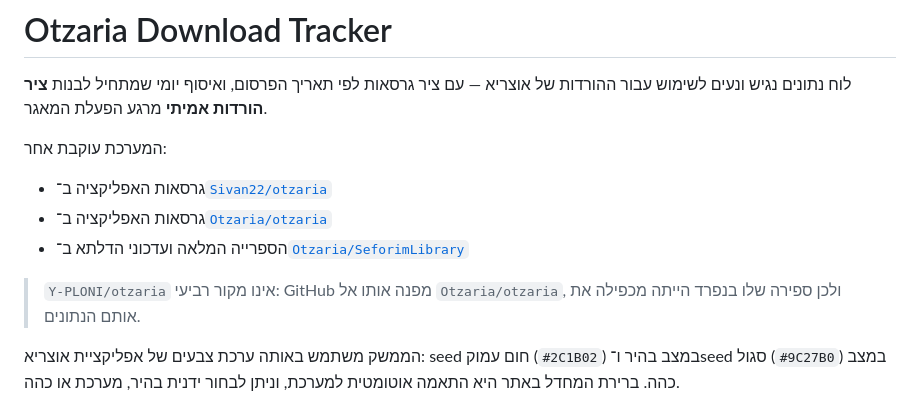
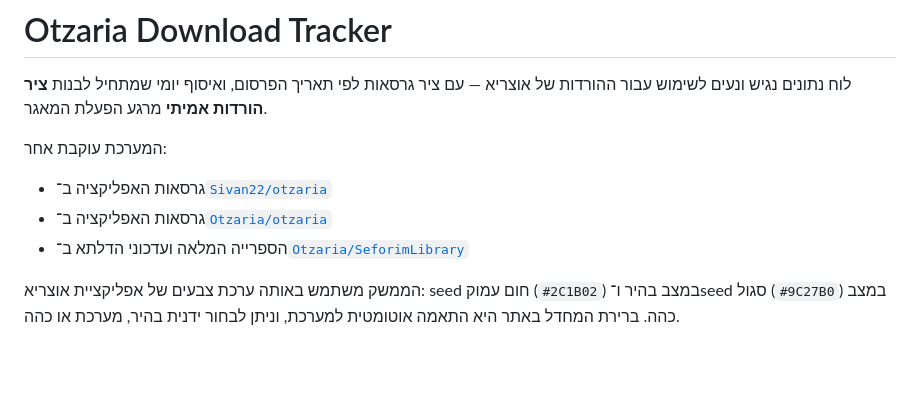
Before and after one commit to Otzaria/otzaria-download-tracker, a Markdown page: README.md, the part around the change. Drawn GitHub-style; blank space fills up the shorter version.

```diff
--- a/README.md
+++ b/README.md
@@ -8,7 +8,6 @@
 - גרסאות האפליקציה ב־[`Otzaria/otzaria`](https://github.com/Otzaria/otzaria/releases)
 - הספרייה המלאה ועדכוני הדלתא ב־[`Otzaria/SeforimLibrary`](https://github.com/Otzaria/SeforimLibrary/releases)
 
-> `Y-PLONI/otzaria` אינו מקור רביעי: GitHub מפנה אותו אל `Otzaria/otzaria`, ולכן ספירה שלו בנפרד הייתה מכפילה את אותם הנתונים.
 
 הממשק משתמש באותה ערכת צבעים של אפליקציית אוצריא: seed חום עמוק (`#2C1B02`) במצב בהיר ו־seed סגול (`#9C27B0`) במצב כהה. ברירת המחדל באתר היא התאמה אוטומטית למערכת, וניתן לבחור ידנית בהיר, מערכת או כהה.
 
```
